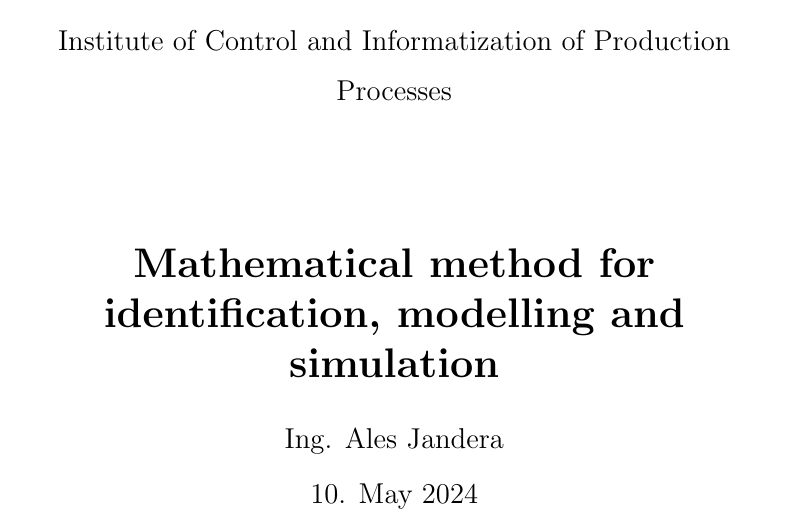
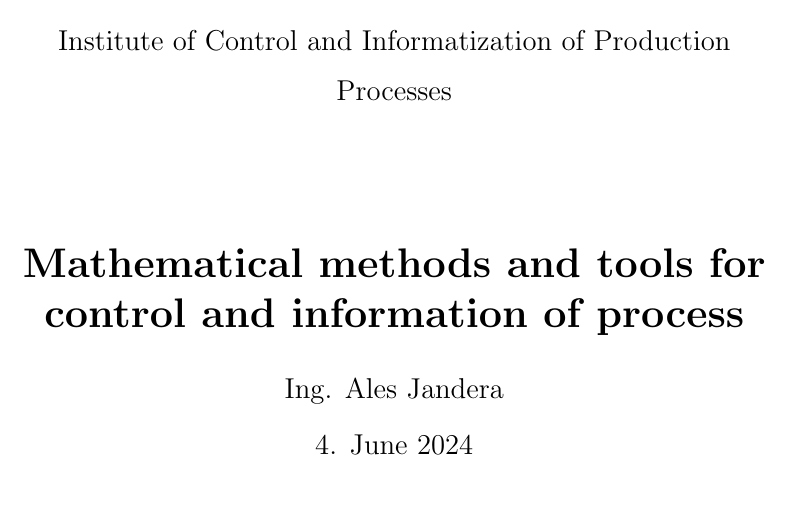
Before and after one commit to ajandera/mpr_exam, a LaTeX document (mpr.tex): part of page 1 of 33, cut so that both start at the same text, the shorter picture padded with empty space. Compiled offline with pdfLaTeX.

Commit message:
Update name of subject.

```diff
--- a/mpr.tex
+++ b/mpr.tex
@@ -14,10 +14,10 @@
 \vspace{12pt}
 {\large Institute of Control and Informatization of Production Processes}\\
 \vspace{64pt}
-{\textbf{Mathematical method for identification, modelling and simulation}}\\
+{\textbf{Mathematical methods and tools for control and information of process}}\\
 }
 \author{Ing. Ales Jandera}
-\date{10. May 2024}
+\date{4. June 2024}
 
 \begin{document}
 
```
Also changed, not shown: mpr.pdf, 4 other files.
